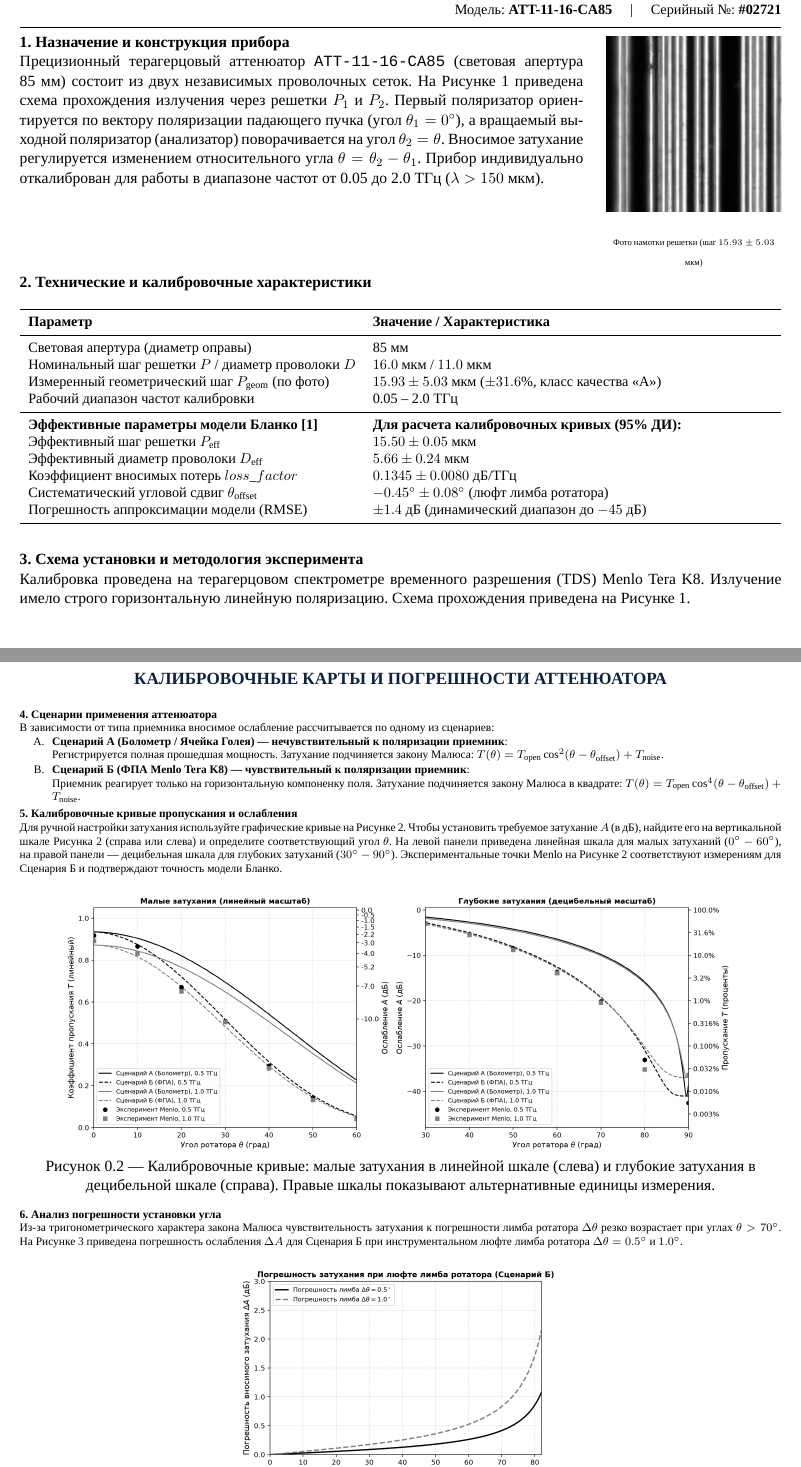
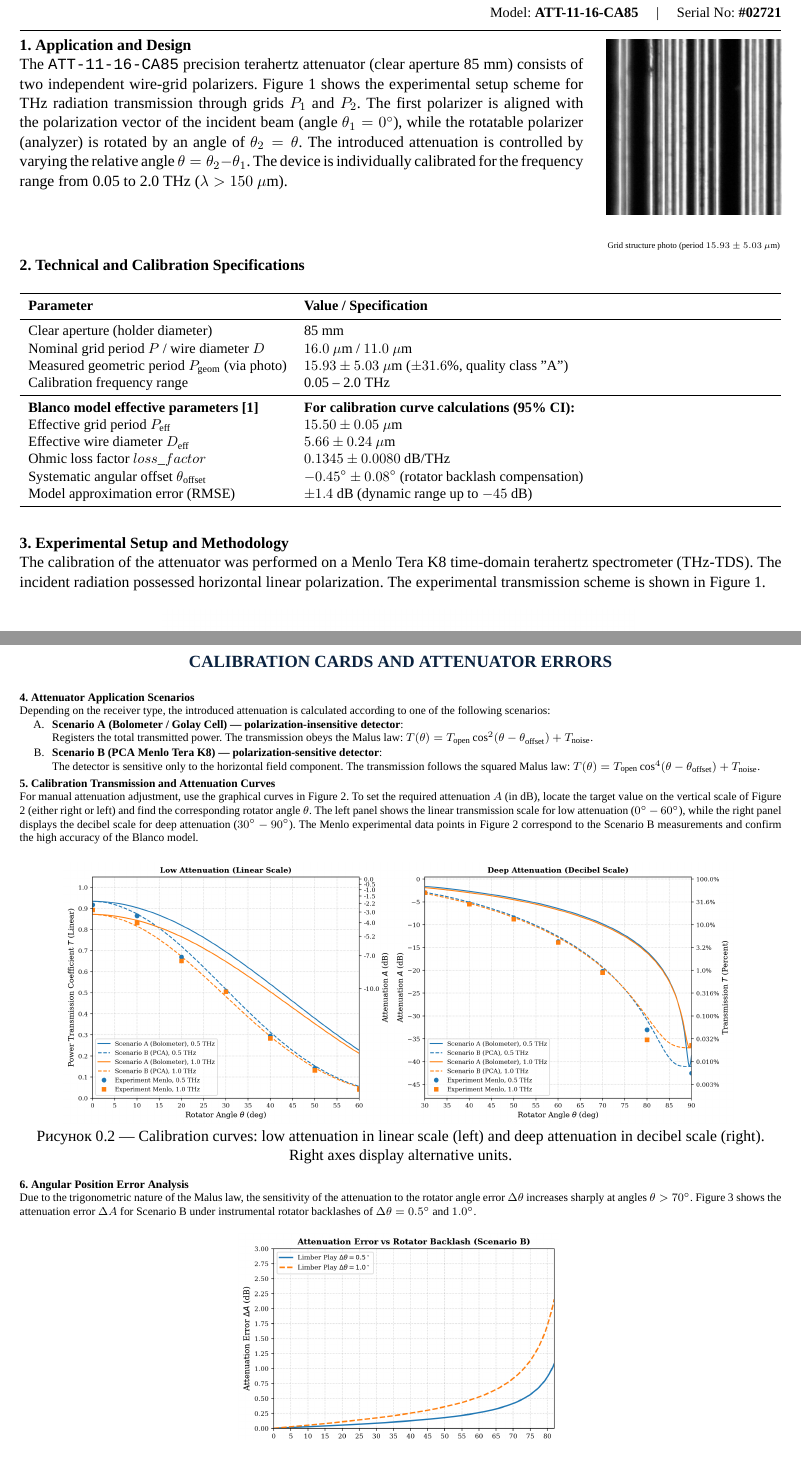
Before and after one commit to brattri3/THz-Spectroscopy-Python-Manual2, a LaTeX document (text/passport.tex): two parts of pages 1 and 2 of 2, joined at a grey line, cut so that both start at the same text, the shorter picture padded with empty space. Compiled offline with XeLaTeX; a missing font is replaced by an installed copy or a similar font.

Commit message:
Translate passport to English, fix Figure numbering (1, 2, 3), use correct original fig0.1.png, update color plots for monochrome print, double grid tick density

```diff
--- a/text/passport.tex
+++ b/text/passport.tex
@@ -17,6 +17,6 @@
 	footskip=0.4cm
 }
 
-\singlespacing % Одинарный интервал для компактности
+\singlespacing % Single line spacing for compact layout
 
 \begin{document}
@@ -24,6 +24,6 @@
 
 	% ==========================================
-	% СТРАНИЦА 1: ТИТУЛЬНЫЙ БЛАНК И ХАРАКТЕРИСТИКИ
+	% PAGE 1: TITLE BLOCK & SPECIFICATIONS
 	% ==========================================
 	\noindent
 	\begin{minipage}[c]{0.26\textwidth}
@@ -42,4 +40,6 @@
-		{\small Модель: \textbf{ATT-11-16-CA85} \quad | \quad Серийный №: \textbf{\#02721}}
+		{\color{headerblue}\large\bfseries TECHNICAL PASSPORT AND CALIBRATION CERTIFICATE} \\
+		{\color{headerblue}\Large\bfseries Precision Terahertz Attenuator} \\
+		{\small Model: \textbf{ATT-11-16-CA85} \quad | \quad Serial No: \textbf{\#02721}}
 	\end{minipage}
 
 	\vspace{0.6em}
@@ -49,8 +49,8 @@
 	\noindent
 	\begin{minipage}[t]{0.74\textwidth}
 		\vspace{0pt}
-		\noindent\textbf{1. Назначение и конструкция прибора} \\
-		Прецизионный терагерцовый аттенюатор \mycode{ATT-11-16-CA85} (световая апертура 85~мм) состоит из двух независимых проволочных сеток. На Рисунке 1 приведена схема прохождения излучения через решетки $P_1$ и $P_2$. Первый поляризатор ориентируется по вектору поляризации падающего пучка (угол $\theta_1 = 0^\circ$), а вращаемый выходной поляризатор (анализатор) поворачивается на угол $\theta_2 = \theta$. Вносимое затухание регулируется изменением относительного угла $\theta = \theta_2 - \theta_1$. Прибор индивидуально откалиброван для работы в диапазоне частот от 0.05 до 2.0 ТГц ($\lambda > 150$~мкм).
+		\noindent\textbf{1. Application and Design} \\
+		The \mycode{ATT-11-16-CA85} precision terahertz attenuator (clear aperture 85~mm) consists of two independent wire-grid polarizers. Figure 1 shows the experimental setup scheme for THz radiation transmission through grids $P_1$ and $P_2$. The first polarizer is aligned with the polarization vector of the incident beam (angle $\theta_1 = 0^\circ$), while the rotatable polarizer (analyzer) is rotated by an angle of $\theta_2 = \theta$. The introduced attenuation is controlled by varying the relative angle $\theta = \theta_2 - \theta_1$. The device is individually calibrated for the frequency range from 0.05 to 2.0 THz ($\lambda > 150$~$\mu$m).
 	\end{minipage}
 	\hfill
 	\begin{minipage}[t]{0.23\textwidth}
@@ -58,38 +58,38 @@
 		\centering
 		\includegraphics[width=\textwidth]{passport_microphoto}
 		\vspace{-0.3em}
-		\\ {\tiny Фото намотки решетки (шаг $15.93 \pm 5.03$ мкм)}
+		\\ {\tiny Grid structure photo (period $15.93 \pm 5.03$ $\mu$m)}
 	\end{minipage}
 
 	\vspace{0.5em}
 
-	\noindent\textbf{2. Технические и калибровочные характеристики}
+	\noindent\textbf{2. Technical and Calibration Specifications}
 	\begin{table}[H]
 		\centering
 		\small
 		\begin{tabularx}{\textwidth}{lX}
 			\toprule
-			\textbf{Параметр} & \textbf{Значение / Характеристика} \\
+			\textbf{Parameter} & \textbf{Value / Specification} \\
 			\midrule
-			Световая апертура (диаметр оправы) & 85~мм \\
-			Номинальный шаг решетки $P$ / диаметр проволоки $D$ & $16.0$~мкм / $11.0$~мкм \\
-			Измеренный геометрический шаг $P_{\text{geom}}$ (по фото) & $15.93 \pm 5.03$~мкм ($\pm 31.6\%$, класс качества «А») \\
-			Рабочий диапазон частот калибровки & 0.05 -- 2.0 ТГц \\
+			Clear aperture (holder diameter) & 85~mm \\
+			Nominal grid period $P$ / wire diameter $D$ & $16.0$~$\mu$m / $11.0$~$\mu$m \\
+			Measured geometric period $P_{\text{geom}}$ (via photo) & $15.93 \pm 5.03$~$\mu$m ($\pm 31.6\%$, quality class "A") \\
+			Calibration frequency range & 0.05 -- 2.0 THz \\
 			\midrule
-			\textbf{Эффективные параметры модели Бланко [1]} & \textbf{Для расчета калибровочных кривых (95\% ДИ):} \\
-			Эффективный шаг решетки $P_{\text{eff}}$ & $15.50 \pm 0.05$~мкм \\
-			Эффективный диаметр проволоки $D_{\text{eff}}$ & $5.66 \pm 0.24$~мкм \\
-			Коэффициент вносимых потерь $loss\_factor$ & $0.1345 \pm 0.0080$ дБ/ТГц \\
-			Систематический угловой сдвиг $\theta_{\text{offset}}$ & $-0.45^\circ \pm 0.08^\circ$ (люфт лимба ротатора) \\
-			Погрешность аппроксимации модели (RMSE) & $\pm 1.4$ дБ (динамический диапазон до $-45$ дБ) \\
+			\textbf{Blanco model effective parameters [1]} & \textbf{For calibration curve calculations (95\% CI):} \\
+			Effective grid period $P_{\text{eff}}$ & $15.50 \pm 0.05$~$\mu$m \\
+			Effective wire diameter $D_{\text{eff}}$ & $5.66 \pm 0.24$~$\mu$m \\
+			Ohmic loss factor $loss\_factor$ & $0.1345 \pm 0.0080$ dB/THz \\
+			Systematic angular offset $\theta_{\text{offset}}$ & $-0.45^\circ \pm 0.08^\circ$ (rotator backlash compensation) \\
+			Model approximation error (RMSE) & $\pm 1.4$ dB (dynamic range up to $-45$ dB) \\
 			\bottomrule
 		\end{tabularx}
 	\end{table}
 
 	\vspace{0.3em}
 
-	\noindent\textbf{3. Схема установки и методология эксперимента} \\
-	Калибровка проведена на терагерцовом спектрометре временного разрешения (TDS) Menlo Tera K8. Излучение имело строго горизонтальную линейную поляризацию. Схема прохождения приведена на Рисунке 1.
+	\noindent\textbf{3. Experimental Setup and Methodology} \\
+	The calibration of the attenuator was performed on a Menlo Tera K8 time-domain terahertz spectrometer (THz-TDS). The incident radiation possessed horizontal linear polarization. The experimental transmission scheme is shown in Figure 1.
 
 	\begin{figure}[H]
 		\centering
@@ -110,37 +110,37 @@
 	% ==========================================
 	\begin{center}
-		{\color{headerblue}\large\bfseries КАЛИБРОВОЧНЫЕ КАРТЫ И ПОГРЕШНОСТИ АТТЕНЮАТОРА}
+		{\color{headerblue}\large\bfseries CALIBRATION CARDS AND ATTENUATOR ERRORS}
 	\end{center}
 
 	\vspace{0.3em}
 
-	\noindent\textbf{4. Сценарии применения аттенюатора} \\
-	В зависимости от типа приемника вносимое ослабление рассчитывается по одному из сценариев:
+	\noindent\textbf{4. Attenuator Application Scenarios} \\
+	Depending on the receiver type, the introduced attenuation is calculated according to one of the following scenarios:
 	\begin{enumerate}[leftmargin=0.8cm, label=\Alph*., itemsep=1pt]
-		\item \textbf{Сценарий А (Болометр / Ячейка Голея) --- нечувствительный к поляризации приемник}: \\
-		Регистрируется полная прошедшая мощность. Затухание подчиняется закону Малюса:
+		\item \textbf{Scenario A (Bolometer / Golay Cell) --- polarization-insensitive detector}: \\
+		Registers the total transmitted power. The transmission obeys the Malus law:
 		$T(\theta) = T_{\text{open}} \cos^2(\theta - \theta_{\text{offset}}) + T_{\text{noise}}$.
 
-		\item \textbf{Сценарий Б (ФПА Menlo Tera K8) --- чувствительный к поляризации приемник}: \\
-		Приемник реагирует только на горизонтальную компоненку поля. Затухание подчиняется закону Малюса в квадрате:
+		\item \textbf{Scenario B (PCA Menlo Tera K8) --- polarization-sensitive detector}: \\
+		The detector is sensitive only to the horizontal field component. The transmission follows the squared Malus law:
 		$T(\theta) = T_{\text{open}} \cos^4(\theta - \theta_{\text{offset}}) + T_{\text{noise}}$.
 	\end{enumerate}
 
 	\vspace{0.3em}
-	\noindent\textbf{5. Калибровочные кривые пропускания и ослабления} \\
-	Для ручной настройки затухания используйте графические кривые на Рисунке 2. Чтобы установить требуемое затухание $A$ (в дБ), найдите его на вертикальной шкале Рисунка 2 (справа или слева) и определите соответствующий угол $\theta$. На левой панели приведена линейная шкала для малых затуханий ($0^\circ - 60^\circ$), на правой панели — децибельная шкала для глубоких затуханий ($30^\circ - 90^\circ$). Экспериментальные точки Menlo на Рисунке 2 соответствуют измерениям для Сценария Б и подтверждают точность модели Бланко.
+	\noindent\textbf{5. Calibration Transmission and Attenuation Curves} \\
+	For manual attenuation adjustment, use the graphical curves in Figure 2. To set the required attenuation $A$ (in dB), locate the target value on the vertical scale of Figure 2 (either right or left) and find the corresponding rotator angle $\theta$. The left panel shows the linear transmission scale for low attenuation ($0^\circ - 60^\circ$), while the right panel displays the decibel scale for deep attenuation ($30^\circ - 90^\circ$). The Menlo experimental data points in Figure 2 correspond to the Scenario B measurements and confirm the high accuracy of the Blanco model.
 
 	\begin{figure}[H]
 		\centering
 		\includegraphics[width=0.88\textwidth]{passport_calibration}
 		\vspace{-0.6em}
-		\caption{Калибровочные кривые: малые затухания в линейной шкале (слева) и глубокие затухания в децибельной шкале (справа). Правые шкалы показывают альтернативные единицы измерения.}
+		\caption{Calibration curves: low attenuation in linear scale (left) and deep attenuation in decibel scale (right). Right axes display alternative units.}
 		\label{fig:calib}
 	\end{figure}
 
 	\vspace{-0.8em}
-	\noindent\textbf{6. Анализ погрешности установки угла} \\
-	Из-за тригонометрического характера закона Малюса чувствительность затухания к погрешности лимба ротатора $\Delta \theta$ резко возрастает при углах $\theta > 70^\circ$. На Рисунке 3 приведена погрешность ослабления $\Delta A$ для Сценария Б при инструментальном люфте лимба ротатора $\Delta\theta = 0.5^\circ$ и $1.0^\circ$.
+	\noindent\textbf{6. Angular Position Error Analysis} \\
+	Due to the trigonometric nature of the Malus law, the sensitivity of the attenuation to the rotator angle error $\Delta \theta$ increases sharply at angles $\theta > 70^\circ$. Figure 3 shows the attenuation error $\Delta A$ for Scenario B under instrumental rotator backlashes of $\Delta\theta = 0.5^\circ$ and $1.0^\circ$.
 
 	\begin{figure}[H]
 		\centering
```
Also changed, not shown: text/images/passport_calibration.png, text/images/passport_error.png, text/passport_calibration.png, text/passport_error.png, text/passport.tex (30 more changed lines), 1 other file.
